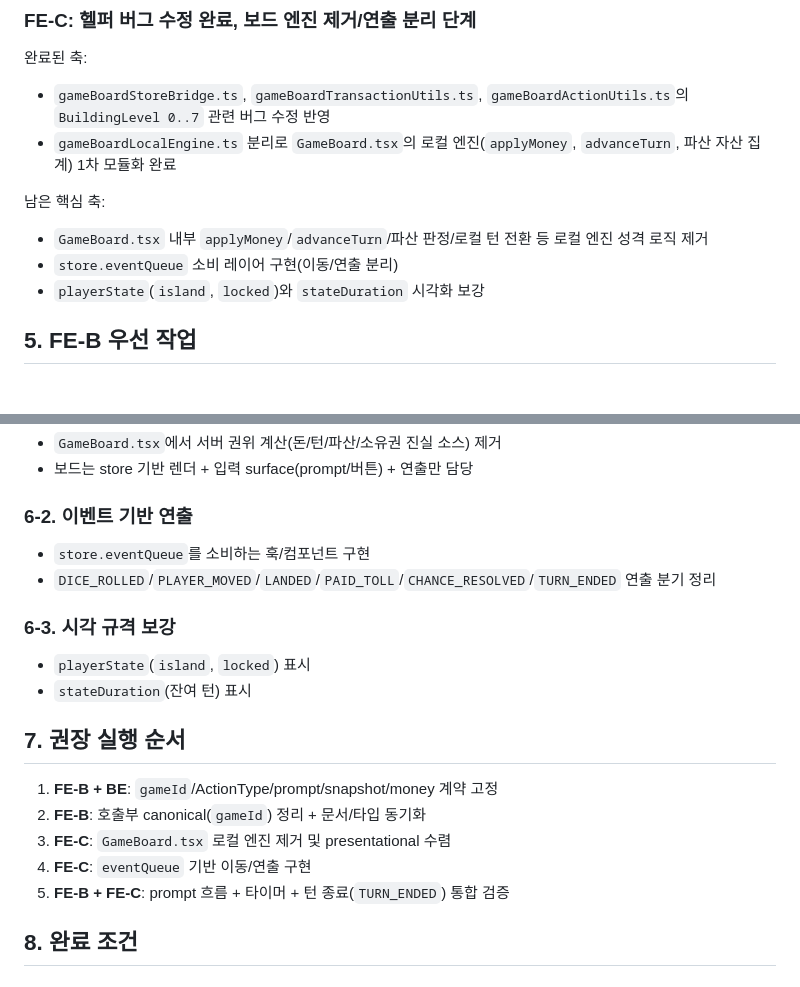
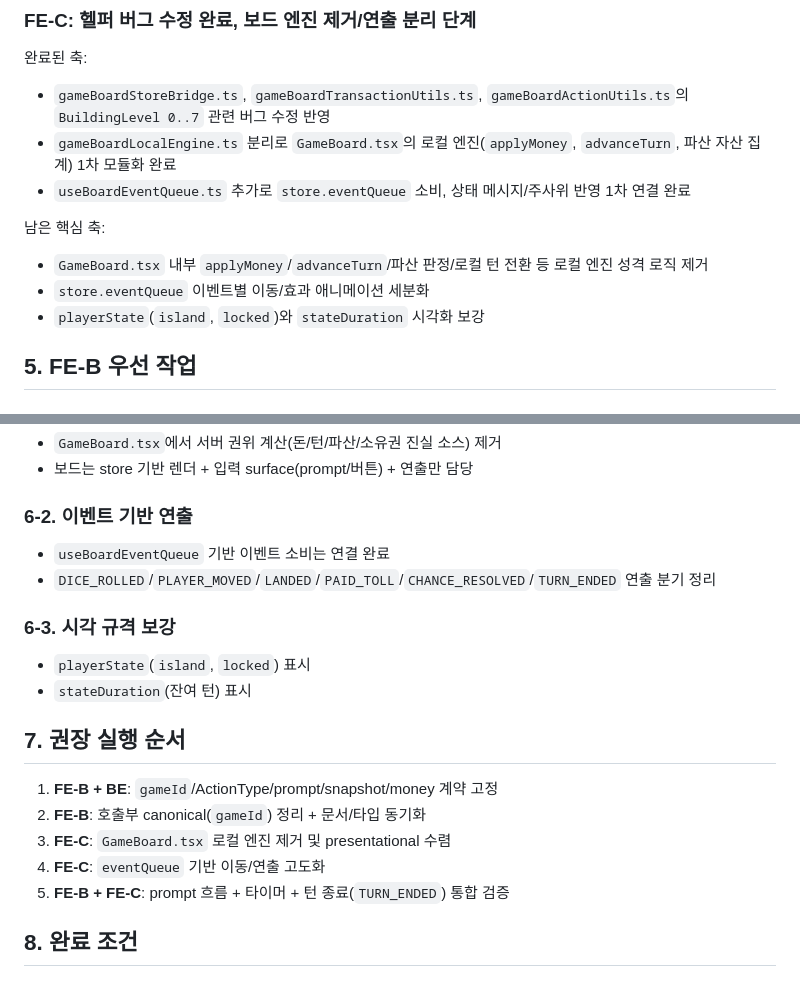
Before and after one commit to modoo-marble-team/Blue_Marble-frontend, a Markdown page: docs/game-delivery-roadmap.md, 2 parts joined by grey strips. GitHub-like rendering.

```diff
--- a/docs/game-delivery-roadmap.md
+++ b/docs/game-delivery-roadmap.md
@@ -165,11 +165,12 @@
 
 - `gameBoardStoreBridge.ts`, `gameBoardTransactionUtils.ts`, `gameBoardActionUtils.ts`의 `BuildingLevel 0..7` 관련 버그 수정 반영
 - `gameBoardLocalEngine.ts` 분리로 `GameBoard.tsx`의 로컬 엔진(`applyMoney`, `advanceTurn`, 파산 자산 집계) 1차 모듈화 완료
+- `useBoardEventQueue.ts` 추가로 `store.eventQueue` 소비, 상태 메시지/주사위 반영 1차 연결 완료
 
 남은 핵심 축:
 
 - `GameBoard.tsx` 내부 `applyMoney`/`advanceTurn`/파산 판정/로컬 턴 전환 등 로컬 엔진 성격 로직 제거
-- `store.eventQueue` 소비 레이어 구현(이동/연출 분리)
+- `store.eventQueue` 이벤트별 이동/효과 애니메이션 세분화
 - `playerState`(`island`, `locked`)와 `stateDuration` 시각화 보강
 
 ## 5. FE-B 우선 작업
@@ -206,7 +207,7 @@
 
 ### 6-2. 이벤트 기반 연출
 
-- `store.eventQueue`를 소비하는 훅/컴포넌트 구현
+- `useBoardEventQueue` 기반 이벤트 소비는 연결 완료
 - `DICE_ROLLED`/`PLAYER_MOVED`/`LANDED`/`PAID_TOLL`/`CHANCE_RESOLVED`/`TURN_ENDED` 연출 분기 정리
 
 ### 6-3. 시각 규격 보강
@@ -219,7 +220,7 @@
 1. **FE-B + BE**: `gameId`/ActionType/prompt/snapshot/money 계약 고정
 2. **FE-B**: 호출부 canonical(`gameId`) 정리 + 문서/타입 동기화
 3. **FE-C**: `GameBoard.tsx` 로컬 엔진 제거 및 presentational 수렴
-4. **FE-C**: `eventQueue` 기반 이동/연출 구현
+4. **FE-C**: `eventQueue` 기반 이동/연출 고도화
 5. **FE-B + FE-C**: prompt 흐름 + 타이머 + 턴 종료(`TURN_ENDED`) 통합 검증
 
 ## 8. 완료 조건
```
Also changed, not shown: docs/game-event-spec-migration-plan.md (+19 -18 lines), docs/game-ownership-corrected-table.md (+3 -2 lines).
